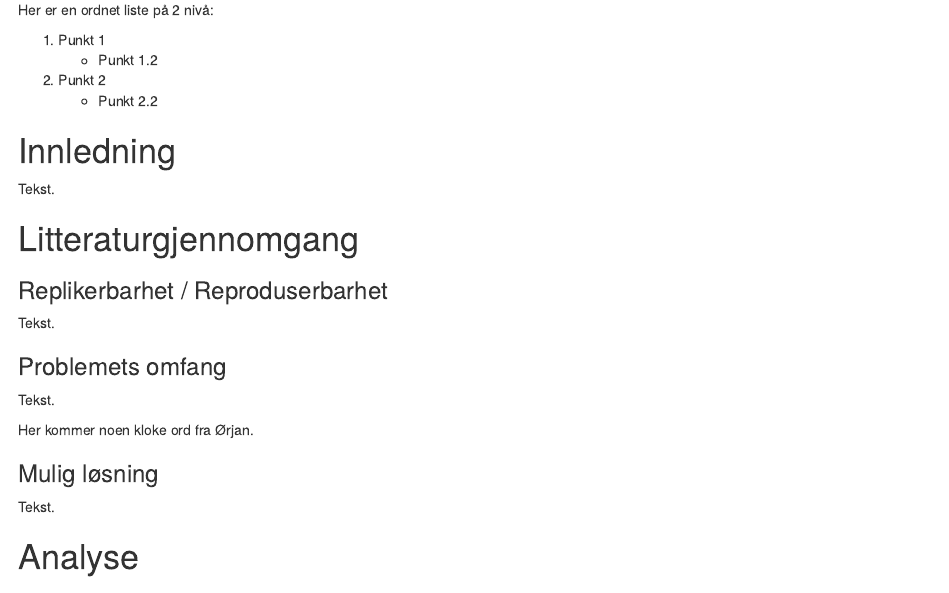
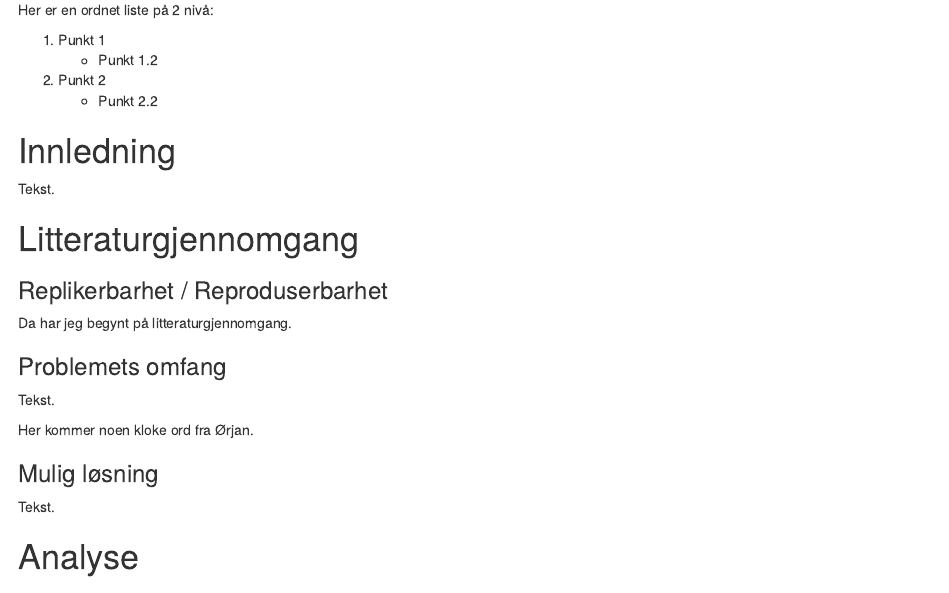
Before and after one commit to johnatler/studAstudB, an R Markdown document (FirstNotebook.Rmd): the page in a window 1100 px wide, from 320 px down. Rendered offline with R 4.5, knitr and Pandoc, with nearby package versions.

Commit message:
Har opprettet litteraturgjennomgang.

```diff
--- a/FirstNotebook.Rmd
+++ b/FirstNotebook.Rmd
@@ -30,7 +30,7 @@ Tekst.
 
 # Litteraturgjennomgang
 ### Replikerbarhet / Reproduserbarhet
-Tekst.
+Da har jeg begynt på litteraturgjennomgang.
 
 ### Problemets omfang
 
```
